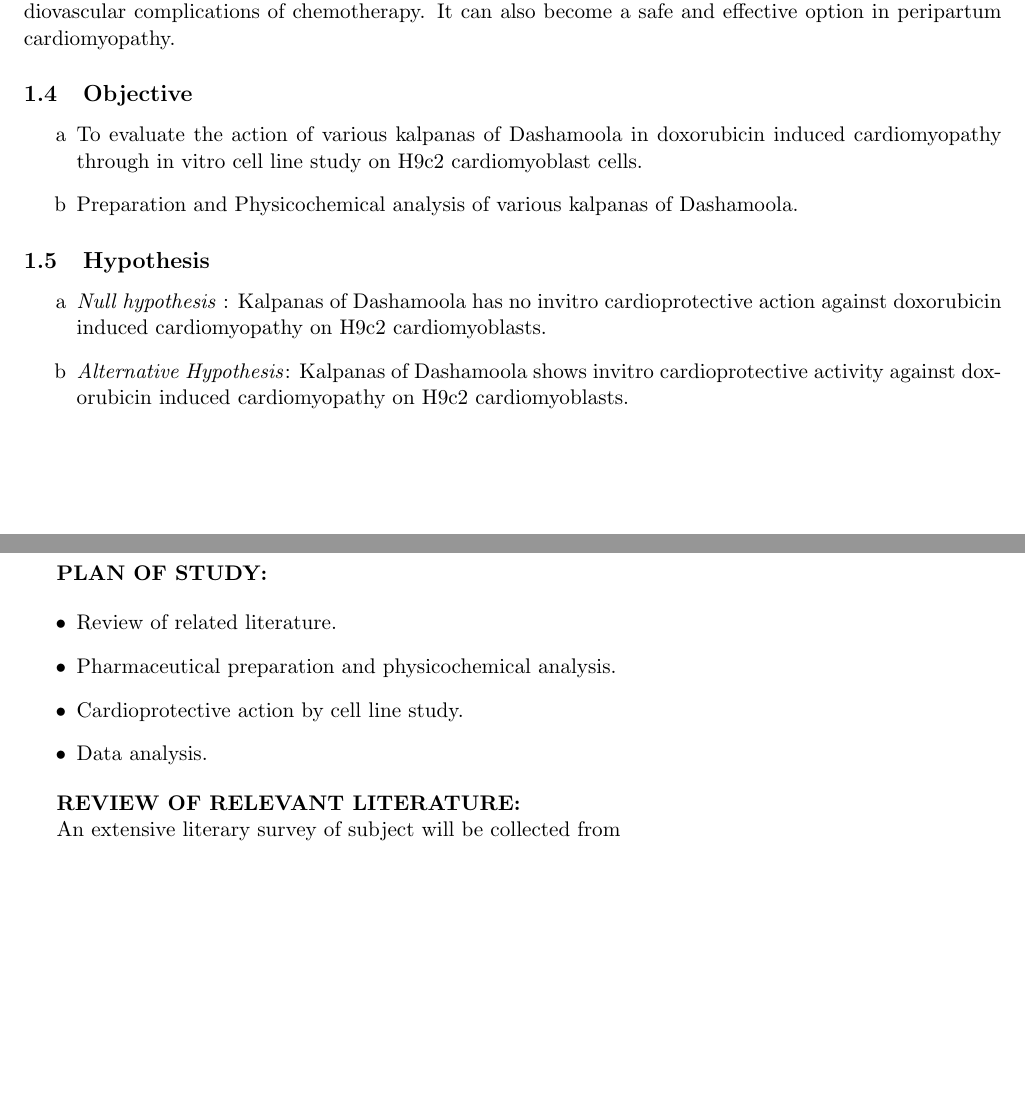
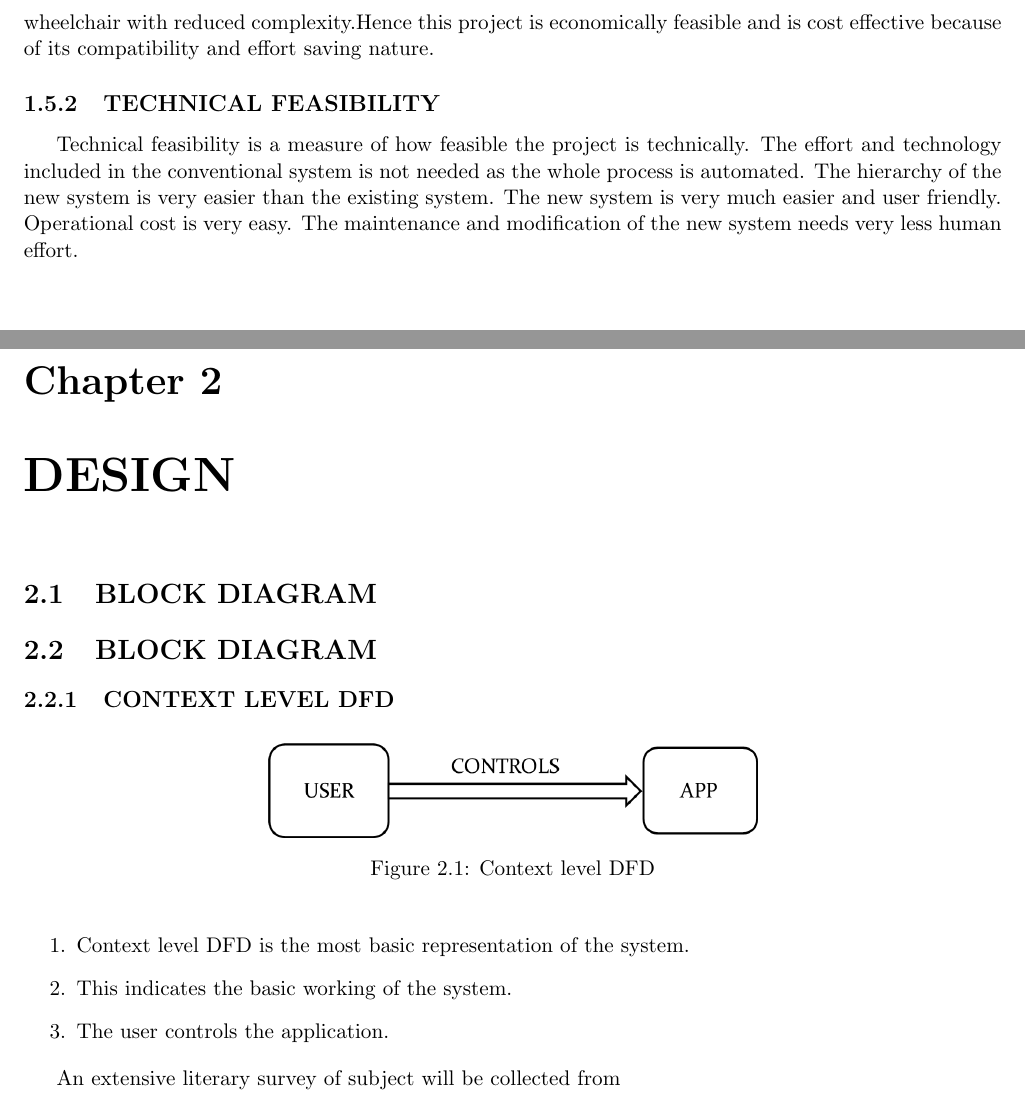
Before and after one commit to ragesh88/Rajesh_miniproject_report, a LaTeX thesis (miniProject.tex): two parts of pages 6 and 7 of 11 before the commit and two parts of pages 7 and 8 of 13 after it, joined at a grey line, cut at the place of the change, the shorter picture padded with empty space. Compiled offline with pdfLaTeX.

Commit message:
Reached chapter 2

```diff
--- a/miniProject.tex
+++ b/miniProject.tex
@@ -1,4 +1,4 @@
-\documentclass[11pt]{article} % use larger type; default would be 10pt
+\documentclass[11pt]{report} % use larger type; default would be 10pt
 
 \usepackage[utf8]{inputenc} % set input encoding (not needed with XeLaTeX)
 
@@ -244,5 +230,3 @@ have the potential to reduce the impact of cardiotoxicity when advised as an adj
-chemotherapy or can be used as a prophylactic in preventing cardiovascular complications of
-chemotherapy. It can also become a safe and effective option in peripartum cardiomyopathy.
+\section{PROPOSED SYSTEM}
+\label{sec:PROPOSED SYSTEM}
 
-\subsection{Objective}
-\label{subsec:Objective}
@@ -249,6 +239,3 @@ chemotherapy. It can also become a safe and effective option in peripartum cardi
 
 
 \begin{enumerate}
-	\item[a] To evaluate the action of various kalpanas of Dashamoola in doxorubicin induced
-	cardiomyopathy through in vitro cell line study on H9c2 cardiomyoblast cells.
-	\item[b] Preparation and Physicochemical analysis of various kalpanas of Dashamoola.
@@ -255,5 +245,3 @@ chemotherapy. It can also become a safe and effective option in peripartum cardi
 \end{enumerate}
 
 
-\subsection{Hypothesis}
-\label{subsec:Hypothesis}
@@ -260,27 +252,38 @@ chemotherapy. It can also become a safe and effective option in peripartum cardi
+Less hardware is required and can also be mounted on the existing wheelchair with reduced complexity.Hence this project is economically feasible and is cost effective because of its compatibility and effort saving nature.
+
+
+\subsection{TECHNICAL FEASIBILITY}
+\label{subsec:TECHNICAL FEASIBILITY}
+
+Technical feasibility is a measure of how feasible the project is technically. The effort and technology included in the conventional system is not needed as the whole process is automated.
+The hierarchy of the new system is very easier than the existing system. The new system is very much easier and user friendly. Operational cost is very easy. The maintenance and modification of the new system needs very less human effort.
+
+\chapter{DESIGN}
+\label{cha:DESIGN}
+
+\section{BLOCK DIAGRAM}
+\label{sec:BLOCK DIAGRAM}
+
+\section{BLOCK DIAGRAM}
+\label{sec:DATA FLOW DIAGRAMS}
+
+\subsection{CONTEXT LEVEL DFD}
+\label{subsec:CONTEXT LEVEL DFD}
+
+\begin{figure}[h]
+	\centering
+	\includegraphics[width=0.5\linewidth]{figures/context_level_DFD.png}
+	\caption{Context level DFD}
+	\label{fig:Context level DFD}
+\end{figure}
+
 
 \begin{enumerate}
-	\item[a] \textit{Null hypothesis} :
-	Kalpanas of Dashamoola has no invitro cardioprotective action against doxorubicin induced
-	cardiomyopathy on H9c2 cardiomyoblasts.
-	\item[b] \textit{Alternative Hypothesis}:
-	Kalpanas of Dashamoola shows invitro cardioprotective activity against doxorubicin induced
-	cardiomyopathy on H9c2 cardiomyoblasts.
+	\item Context level DFD is the most basic representation of the system.
+	\item This indicates the basic working of the system.
+	\item The user controls the application.
 \end{enumerate}
 
-
-\section{Methodology}
-\label{sec:Methodology}
-
-\textbf{PLAN OF STUDY:}
-
-\begin{itemize}
-	\item Review of related literature.
-	\item Pharmaceutical preparation and physicochemical analysis.
-	\item Cardioprotective action by cell line study.
-	\item Data analysis.
-\end{itemize}
-
-\textbf{REVIEW OF RELEVANT LITERATURE:}
 
 An extensive literary survey of subject will be collected from
 
```
Also changed, not shown: figures/context_level_DFD.png (added), miniProject.pdf, miniProject.tex (45 more changed lines).
